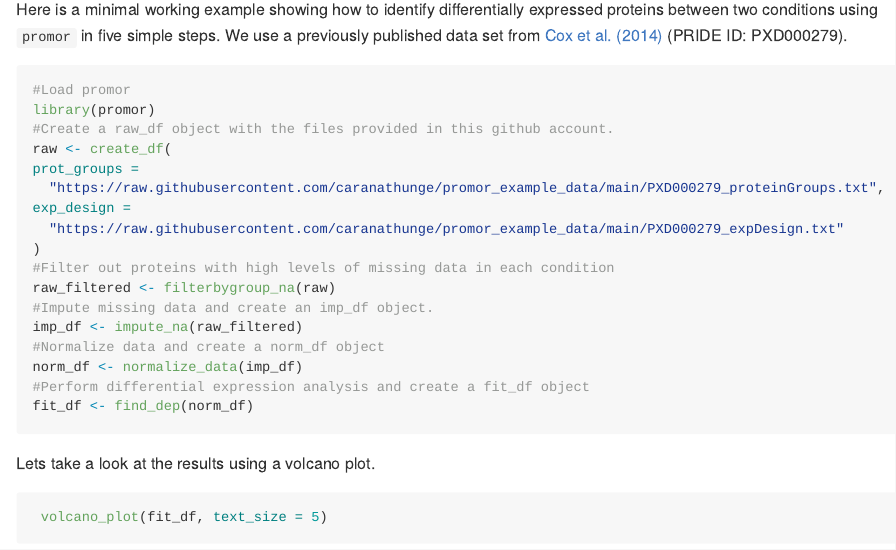
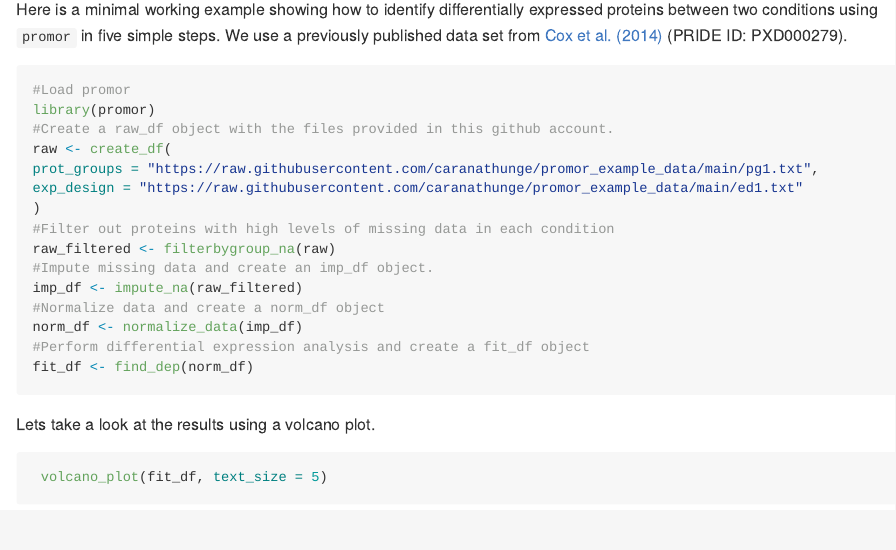
Before and after one commit to caranathunge/promor, an R Markdown document (README.Rmd): the page in a window 1100 px wide, from 980 px down. Rendered offline with R 4.5, knitr and Pandoc, with nearby package versions; badge pictures from the web are left out.

Commit message:
filepaths updated

```diff
--- a/README.Rmd
+++ b/README.Rmd
@@ -67,10 +67,8 @@ We use a previously published data set from [Cox et al. (2014)](https://europepm
 library(promor)
 #Create a raw_df object with the files provided in this github account.
 raw <- create_df(
-prot_groups =
-  "https://raw.githubusercontent.com/caranathunge/promor_example_data/main/PXD000279_proteinGroups.txt",
-exp_design =
-  "https://raw.githubusercontent.com/caranathunge/promor_example_data/main/PXD000279_expDesign.txt"
+prot_groups = "https://raw.githubusercontent.com/caranathunge/promor_example_data/main/pg1.txt",
+exp_design = "https://raw.githubusercontent.com/caranathunge/promor_example_data/main/ed1.txt"
 )
 #Filter out proteins with high levels of missing data in each condition
 raw_filtered <- filterbygroup_na(raw)
```
Also changed, not shown: R/createDF.R (+6 -6 lines), R/filterProteins.R (+4 -4 lines), R/handleTechReps.R (+9 -9 lines), README.md, README.Rmd (4 more changed lines).
